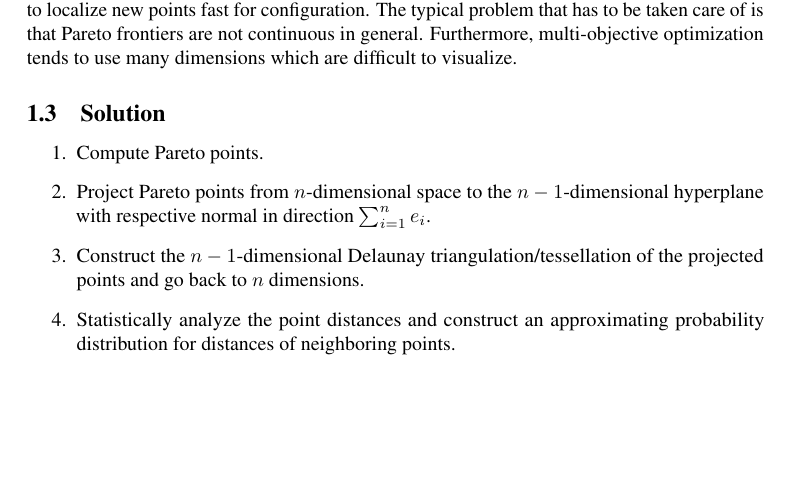
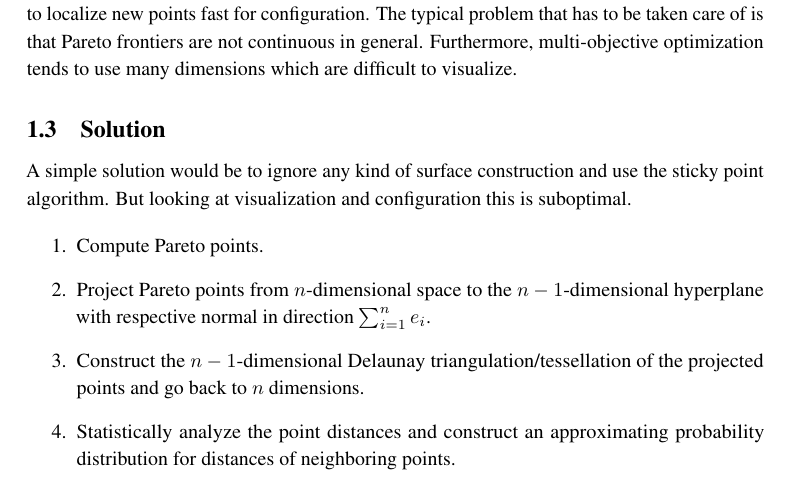
Before and after one commit to lyrahgames/pareto-front-tessellation, a LaTeX paper (docs/report/main.tex): part of page 3 of 3, cut so that both start at the same text, the shorter picture padded with empty space. Compiled offline with pdfLaTeX.

Commit message:
Add note about naive solution

```diff
--- a/docs/report/main.tex
+++ b/docs/report/main.tex
@@ -8,6 +8,8 @@
 \usepackage[a4paper, left=40mm, right=40mm, top=30mm, bottom=30mm]{geometry}
 \usepackage{amsmath,mathtools,dsfont}
 \usepackage[mathcal]{euscript}
+
+\linespread{1.15}
 
 \newcommand{\naturalnumbers}{\mathds{N}}
 \newcommand{\realnumbers}{\mathds{R}}
@@ -55,6 +57,9 @@
 
     \subsection{Solution} % (fold)
     \label{sub:solution}
+      A simple solution would be to ignore any kind of surface construction and use the sticky point algorithm.
+      But looking at visualization and configuration this is suboptimal.
+
       \begin{enumerate}
         \item Compute Pareto points.
         \item Project Pareto points from $n$-dimensional space to the $n-1$-dimensional hyperplane with respective normal in direction $\sum_{i=1}^n e_i$.
```
Also changed, not shown: README.md, docs/report/main.pdf.
